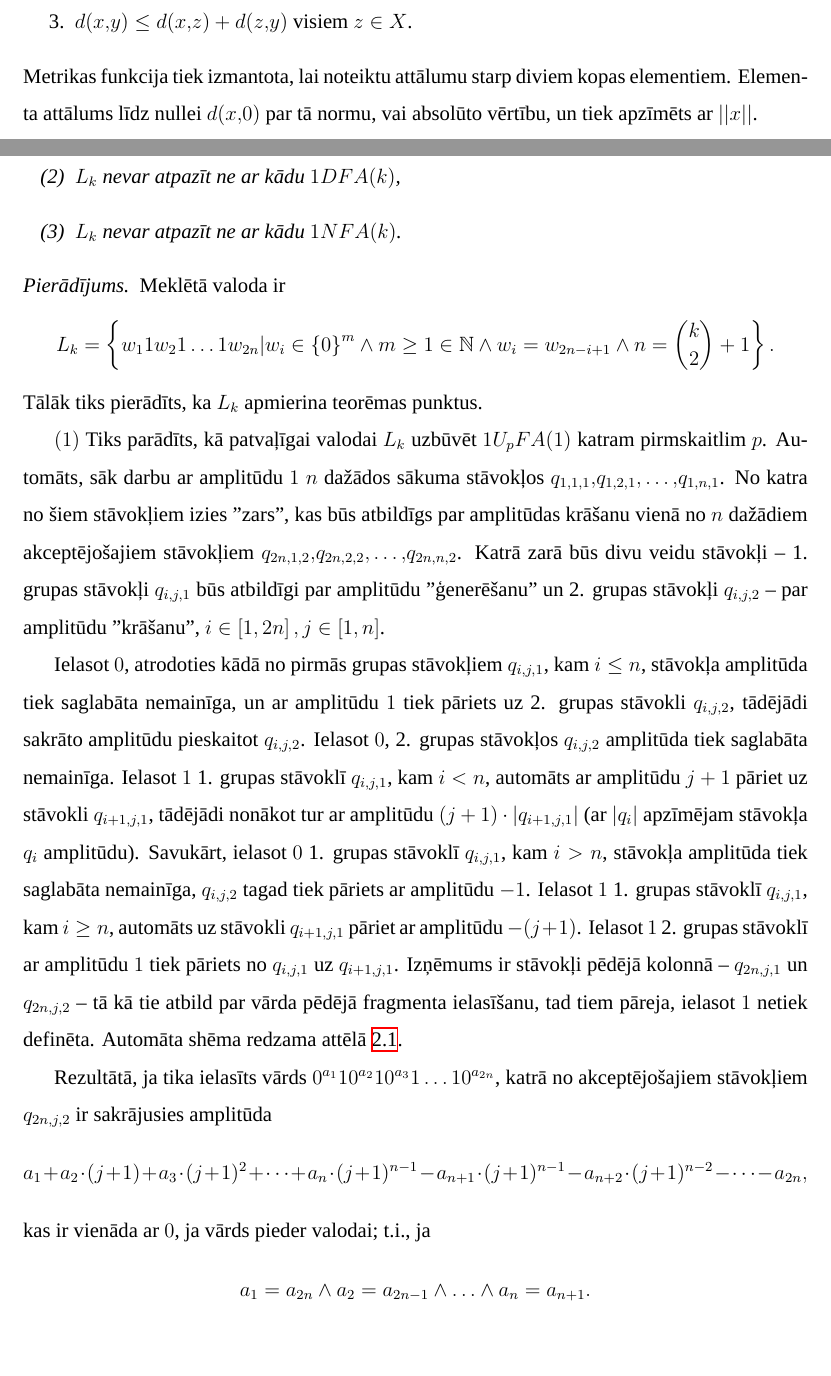
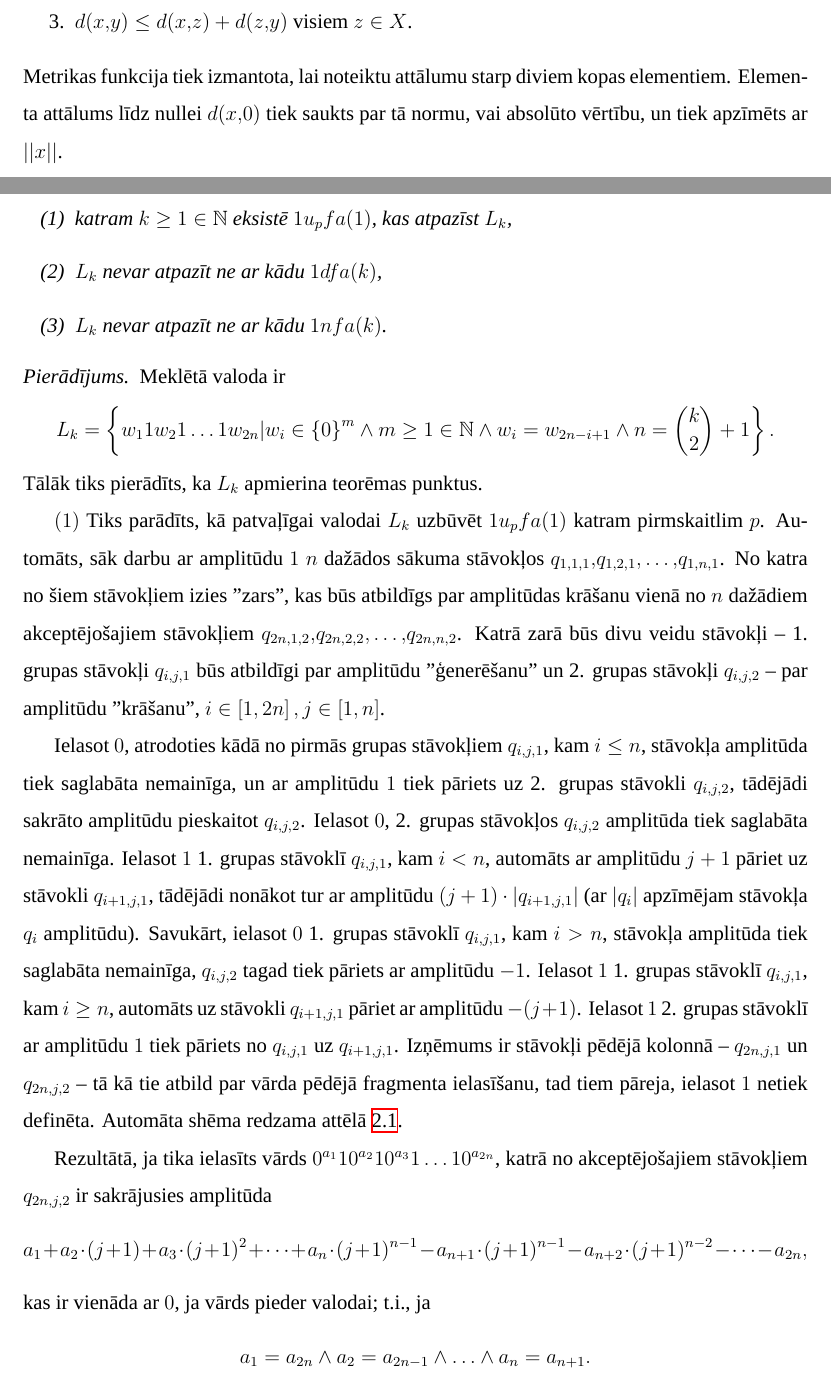
Before and after one commit to rihardsk/Thesis, a LaTeX thesis (Tex/UltrametricThesis.tex): two parts of pages 8 and 12 of 30, joined at a grey line, cut so that both start at the same text, the shorter picture padded with empty space. Compiled offline with XeLaTeX; a missing font is replaced by an installed copy or a similar font.

Commit message:
correct capitalization

```diff
--- a/Tex/UltrametricThesis.tex
+++ b/Tex/UltrametricThesis.tex
@@ -176,7 +176,7 @@ Funkcija $d: X \times X \rightarrow R_{\geq 0}$, kur $X$ ir netukša kopa, tiek
 \item $d(x,y) = d(y,x)$,
 \item $d(x,y) \leq d(x,z) + d(z,y)$ visiem $z \in X$.
 \end{enumerate}
-Metrikas funkcija tiek izmantota, lai noteiktu attālumu starp diviem kopas elementiem. Elementa attālums līdz nullei $d(x,0)$ par tā normu, vai absolūto vērtību, un tiek apzīmēts ar $||x||$.
+Metrikas funkcija tiek izmantota, lai noteiktu attālumu starp diviem kopas elementiem. Elementa attālums līdz nullei $d(x,0)$ tiek saukts  par tā normu, vai absolūto vērtību, un tiek apzīmēts ar $||x||$.
 
 Elementa norma apmierina šādas īpašības:
 \begin{enumerate}
@@ -259,9 +262,9 @@ Mēs apskatīsim līdzīgu valodu -- $L_k$.
 \begin{teorema}
 Katram $k \geq 1 \in \mathbb{N}$ eksistē valoda $L_k$, tāda ka:
 \begin{enumerate}[label={(\arabic*)}]
-	\item katram $k \geq 1 \in \mathbb{N}$ eksistē $1U_pFA(1)$, kas atpazīst $L_k$,
-	\item $L_k$ nevar atpazīt ne ar kādu $1DFA(k)$,
-	\item $L_k$ nevar atpazīt ne ar kādu $1NFA(k)$.
+	\item katram $k \geq 1 \in \mathbb{N}$ eksistē $1u_pfa(1)$, kas atpazīst $L_k$,
+	\item $L_k$ nevar atpazīt ne ar kādu $1dfa(k)$,
+	\item $L_k$ nevar atpazīt ne ar kādu $1nfa(k)$.
 \end{enumerate}
 \end{teorema}
 \begin{pieradijums} Meklētā valoda ir
@@ -274,7 +277,7 @@ L_k = \left\{ w_1 1 w_2 1 \ldots 1 w_{2n} |
 \]
 Tālāk tiks pierādīts, ka $L_k$ apmierina teorēmas punktus.
 
-$(1)$ Tiks parādīts, kā patvaļīgai valodai $L_k$ uzbūvēt $1U_pFA(1)$ katram pirmskaitlim $p$. Automāts, sāk darbu ar amplitūdu $1$ $n$ dažādos sākuma stāvokļos $q_{1,1,1},q_{1,2,1},\ldots,q_{1,n,1}$. No katra no šiem stāvokļiem izies "zars", kas būs atbildīgs par amplitūdas krāšanu vienā no $n$ dažādiem akceptējošajiem stāvokļiem $q_{2n,1,2},q_{2n,2,2},\ldots,q_{2n,n,2}$. Katrā zarā būs divu veidu stāvokļi -- 1. grupas stāvokļi $q_{i,j,1}$ būs atbildīgi par amplitūdu "ģenerēšanu" un 2. grupas stāvokļi $q_{i,j,2}$ -- par amplitūdu "krāšanu", $i \in \left[1, 2n \right], j \in \left[1, n \right]$.
+$(1)$ Tiks parādīts, kā patvaļīgai valodai $L_k$ uzbūvēt $1u_pfa(1)$ katram pirmskaitlim $p$. Automāts, sāk darbu ar amplitūdu $1$ $n$ dažādos sākuma stāvokļos $q_{1,1,1},q_{1,2,1},\ldots,q_{1,n,1}$. No katra no šiem stāvokļiem izies "zars", kas būs atbildīgs par amplitūdas krāšanu vienā no $n$ dažādiem akceptējošajiem stāvokļiem $q_{2n,1,2},q_{2n,2,2},\ldots,q_{2n,n,2}$. Katrā zarā būs divu veidu stāvokļi -- 1. grupas stāvokļi $q_{i,j,1}$ būs atbildīgi par amplitūdu "ģenerēšanu" un 2. grupas stāvokļi $q_{i,j,2}$ -- par amplitūdu "krāšanu", $i \in \left[1, 2n \right], j \in \left[1, n \right]$.
 
 Ielasot $0$, atrodoties kādā no pirmās grupas stāvokļiem $q_{i,j,1}$, kam $i \leq n$, stāvokļa amplitūda tiek saglabāta nemainīga, un ar amplitūdu $1$ tiek pāriets uz 2. grupas stāvokli $q_{i,j,2}$, tādējādi sakrāto amplitūdu pieskaitot $q_{i,j,2}$. Ielasot $0$, 2. grupas stāvokļos $q_{i,j,2}$ amplitūda tiek saglabāta nemainīga. Ielasot $1$ 1. grupas stāvoklī $q_{i,j,1}$, kam $i < n$, automāts ar amplitūdu $j + 1$ pāriet uz stāvokli $q_{i + 1,j,1}$, tādējādi nonākot tur ar amplitūdu $(j + 1) \cdot \left| q_{i + 1,j,1} \right|$ (ar $|q_i|$ apzīmējam stāvokļa $q_i$ amplitūdu).
 Savukārt, ielasot $0$ 1. grupas stāvoklī $q_{i,j,1}$, kam $i > n$, stāvokļa amplitūda tiek saglabāta nemainīga, $q_{i,j,2}$ tagad tiek pāriets ar amplitūdu $-1$. Ielasot $1$ 1. grupas stāvoklī $q_{i,j,1}$, kam $i \geq n$, automāts uz stāvokli $q_{i + 1,j,1}$ pāriet ar amplitūdu $-(j + 1)$. Ielasot $1$ 2. grupas stāvoklī ar amplitūdu $1$ tiek pāriets no $q_{i,j,1}$ uz $q_{i + 1,j,1}$. Izņēmums ir stāvokļi pēdējā kolonnā -- $q_{2n,j,1}$ un $q_{2n,j,2}$ -- tā kā tie atbild par vārda pēdējā fragmenta ielasīšanu, tad tiem pāreja, ielasot $1$ netiek definēta. Automāta shēma redzama attēlā \ref{fig:1pfa}.
```
Also changed, not shown: Tex/UltrametricThesis.tex (19 more changed lines).
